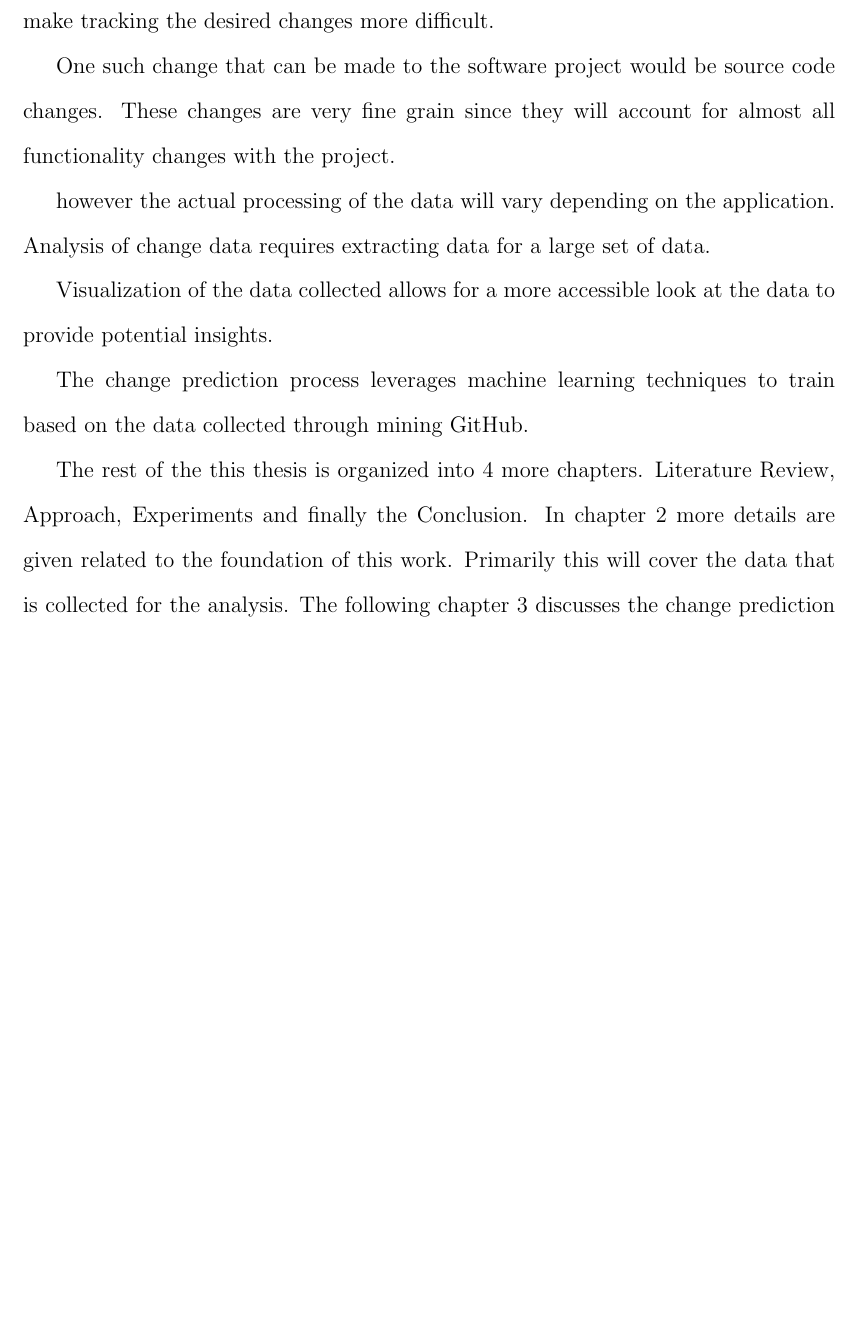
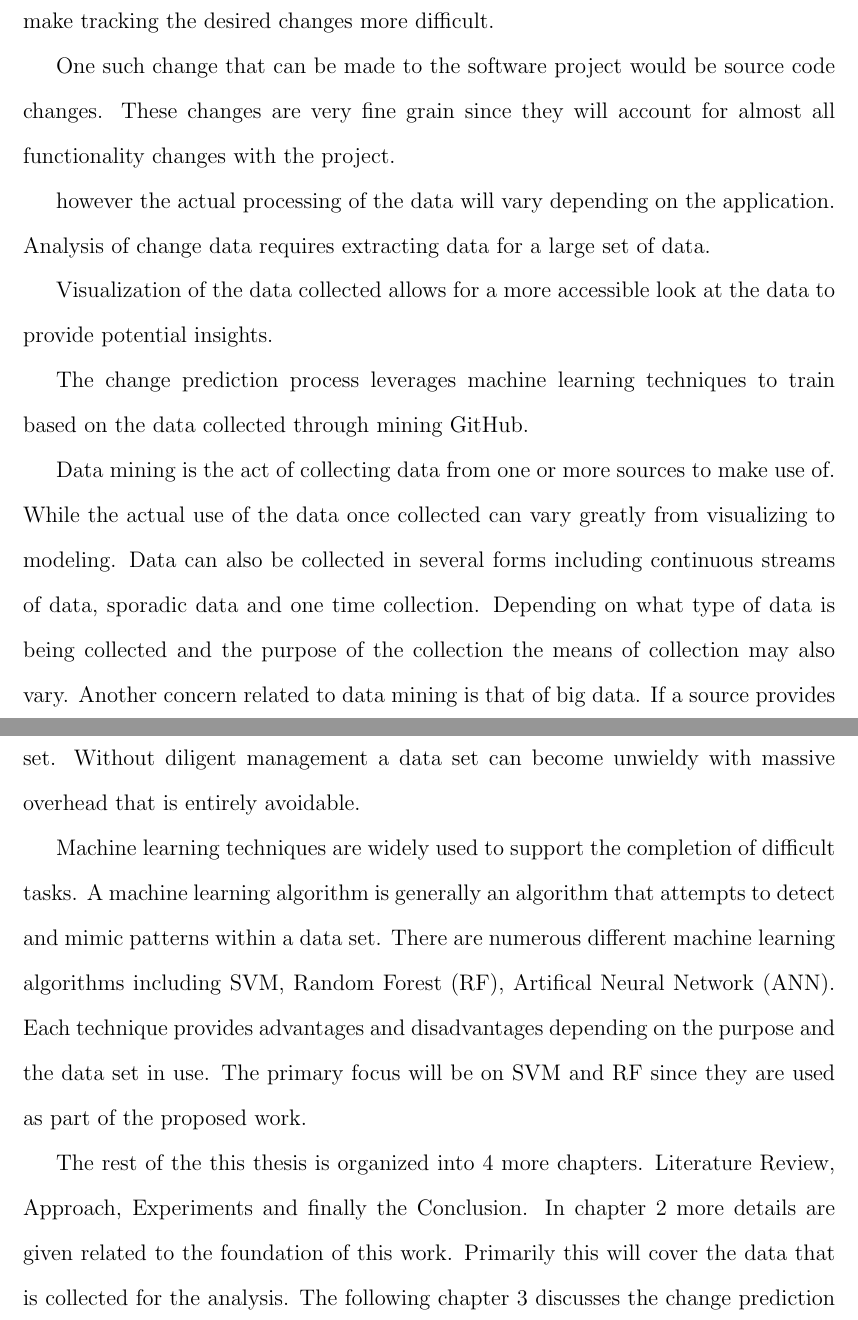
Before and after one commit to seer-lab/commit-change-prediction, a LaTeX thesis (src/thesis.tex, which reads src/introduction.tex): part of page 12 of 64 before the commit and two parts of pages 12 and 13 of 64 after it, the two joined at a grey line, cut so that both start at the same text, the shorter picture padded with empty space. Compiled offline with pdfLaTeX.

Commit message:
Added more to the intro

```diff
--- a/src/introduction.tex
+++ b/src/introduction.tex
@@ -34,6 +39,19 @@ Visualization of the data collected allows for a more accessible look at the dat
 
 The change prediction process leverages machine learning techniques to train based on the data collected through mining GitHub.
 
+% TODO talk about data mining
+
+Data mining is the act of collecting data from one or more sources to make use of. While the actual use of the data once collected can vary greatly from visualizing to modeling. Data can also be collected in several forms including continuous streams of data, sporadic data and one time collection. Depending on what type of data is being collected and the purpose of the collection the means of collection may also vary. Another concern related to data mining is that of big data. If a source provides a wealth of data then extra measures should be taken to manage the size of the data set. Without diligent management a data set can become unwieldy with massive overhead that is entirely avoidable.
+
+% TODO talk about machine learning and how it can be used.
+
+	% TODO provide some citations about usages
+Machine learning techniques are widely used to support the completion of difficult tasks. A machine learning algorithm is generally an algorithm that attempts to detect and mimic patterns within a data set. There are numerous different machine learning algorithms including \gls{svm}, \gls{rf}, \gls{ann}. Each technique provides advantages and disadvantages depending on the purpose and the data set in use. The primary focus will be on \gls{svm} and \gls{rf} since they are used as part of the proposed work.
+	% TODO explain svm and rf in further details.
+
+% TODO talk about the role of visualization?
+
+
 % Organization
 % TODO talk about how the rest of the paper is organized.
 
```
Also changed, not shown: src/introduction.tex (5 more changed lines).
